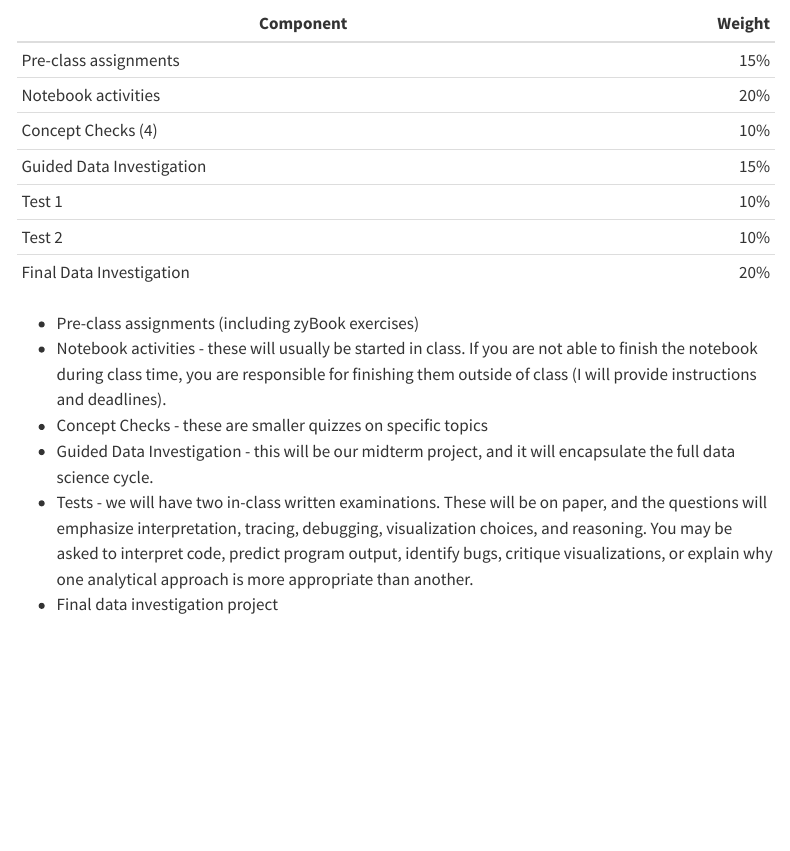
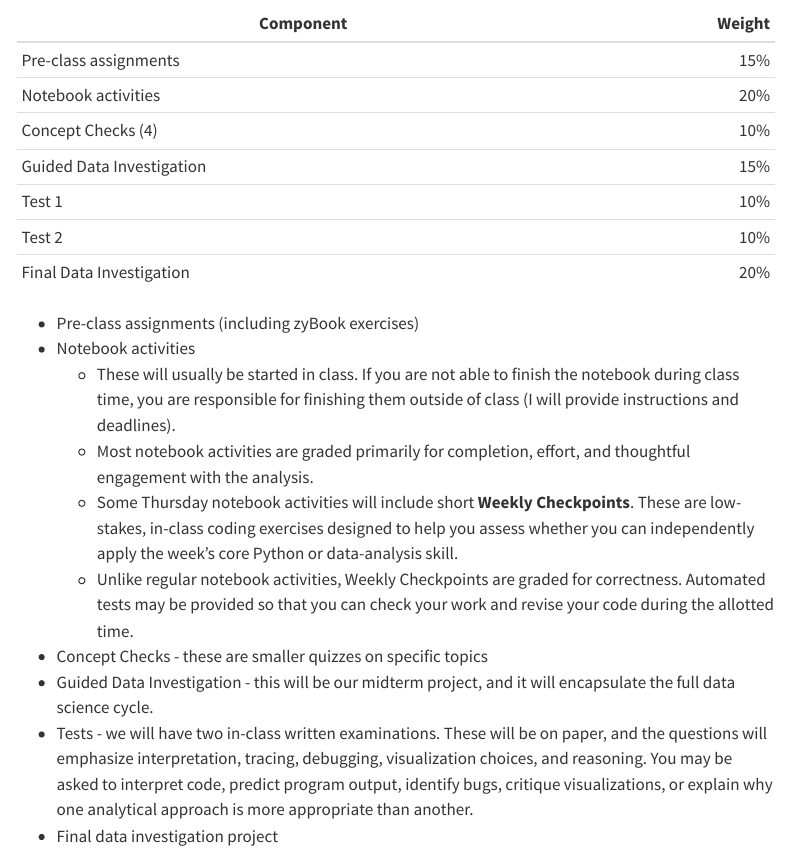
Before and after one commit to rfinn/thinking-with-data, a Quarto document (syllabus.qmd): the page in a window 1100 px wide, from 1370 px down. Rendered offline with R 4.5, knitr and Pandoc in place of Quarto, with nearby package versions; menus at the side of the page are left out.

Commit message:
- updating layout, removing superfluous pages

```diff
--- a/syllabus.qmd
+++ b/syllabus.qmd
@@ -76,7 +76,11 @@ Your grade will be based on several components, described in more detail below:
 
 
 * Pre-class assignments (including zyBook exercises)
-* Notebook activities - these will usually be started in class.  If you are not able to finish the notebook during class time, you are responsible for finishing them outside of class (I will provide instructions and deadlines).
+* Notebook activities
+  * These will usually be started in class.  If you are not able to finish the notebook during class time, you are responsible for finishing them outside of class (I will provide instructions and deadlines).
+  * Most notebook activities are graded primarily for completion, effort, and thoughtful engagement with the analysis.
+  * Some Thursday notebook activities will include short **Weekly Checkpoints**. These are low-stakes, in-class coding exercises designed to help you assess whether you can independently apply the week's core Python or data-analysis skill.
+  * Unlike regular notebook activities, Weekly Checkpoints are graded for correctness. Automated tests may be provided so that you can check your work and revise your code during the allotted time.
 * Concept Checks - these are smaller quizzes on specific topics
 * Guided Data Investigation - this will be our midterm project, and it will encapsulate the full data science cycle.
 * Tests - we will have two in-class written examinations.  These will be on paper, and the questions will emphasize interpretation, tracing, debugging, visualization choices, and reasoning. You may be asked to interpret code, predict program output, identify bugs, critique visualizations, or explain why one analytical approach is more appropriate than another.
```
